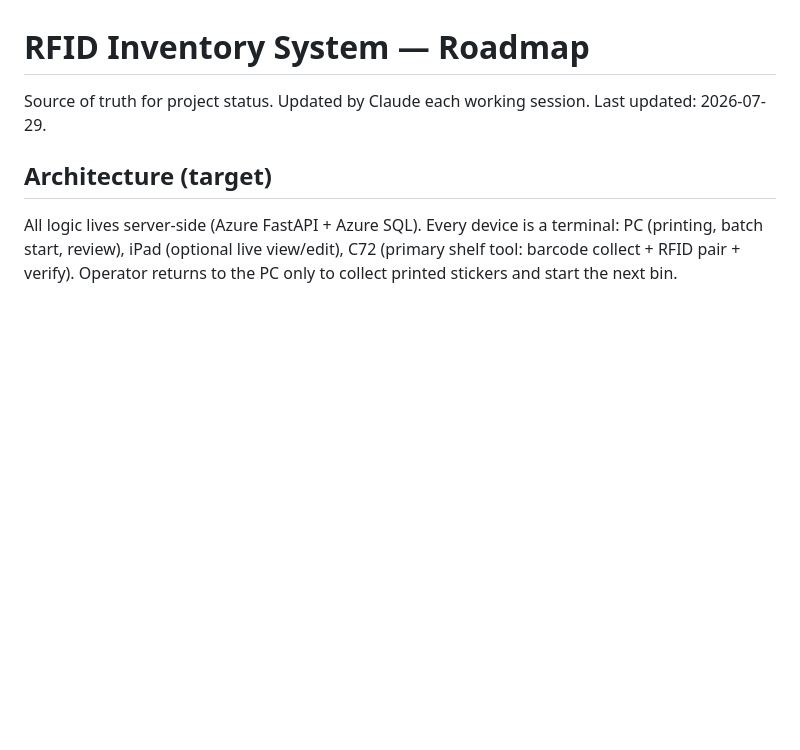
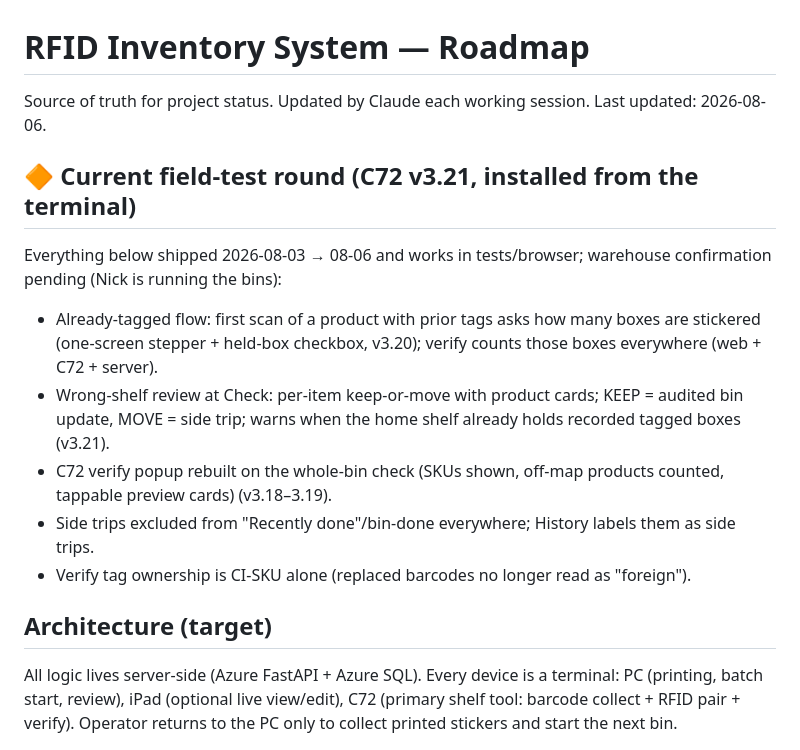
Before and after one commit to HatNJacket/RFID-Inventory-Fix, a Markdown page: ROADMAP.md, the part around the change. Drawn GitHub-style; blank space fills up the shorter version.

Commit message:
ROADMAP: current field-test round (v3.18-3.21) + date bump
Co-Authored-By: Claude Fable 5 <noreply@anthropic.com>

```diff
--- a/ROADMAP.md
+++ b/ROADMAP.md
@@ -1,7 +1,24 @@
 # RFID Inventory System — Roadmap
 
 Source of truth for project status. Updated by Claude each working session.
-Last updated: 2026-07-29.
+Last updated: 2026-08-06.
+
+## 🔶 Current field-test round (C72 v3.21, installed from the terminal)
+
+Everything below shipped 2026-08-03 → 08-06 and works in tests/browser;
+warehouse confirmation pending (Nick is running the bins):
+- Already-tagged flow: first scan of a product with prior tags asks how
+  many boxes are stickered (one-screen stepper + held-box checkbox,
+  v3.20); verify counts those boxes everywhere (web + C72 + server).
+- Wrong-shelf review at Check: per-item keep-or-move with product
+  cards; KEEP = audited bin update, MOVE = side trip; warns when the
+  home shelf already holds recorded tagged boxes (v3.21).
+- C72 verify popup rebuilt on the whole-bin check (SKUs shown, off-map
+  products counted, tappable preview cards) (v3.18–3.19).
+- Side trips excluded from "Recently done"/bin-done everywhere; History
+  labels them as side trips.
+- Verify tag ownership is CI-SKU alone (replaced barcodes no longer
+  read as "foreign").
 
 ## Architecture (target)
 
```
